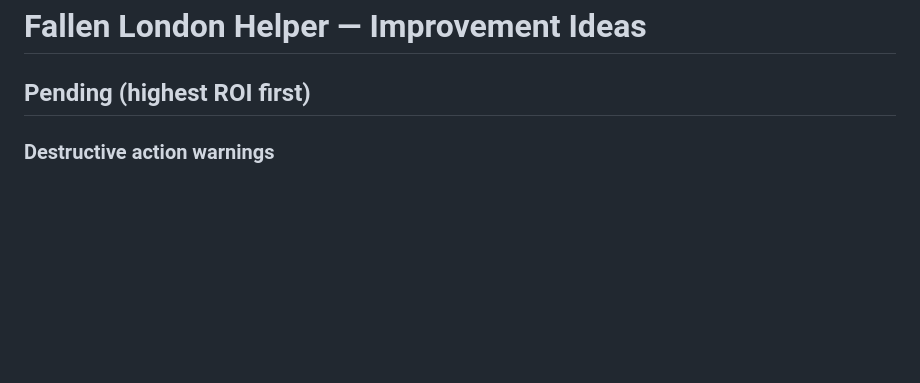
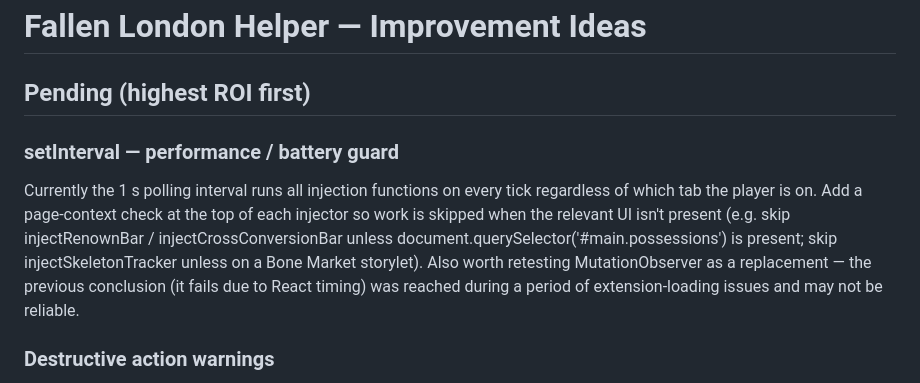
Before and after one commit to dcoullon/fallen-london-companion, a Markdown page: IMPROVEMENTS.md, the part around the change. Drawn GitHub-style; blank space fills up the shorter version.

Commit message:
Add setInterval performance guard + MutationObserver retest to TODO
Co-Authored-By: Claude Sonnet 4.6 <noreply@anthropic.com>

```diff
--- a/IMPROVEMENTS.md
+++ b/IMPROVEMENTS.md
@@ -1,6 +1,15 @@
 # Fallen London Helper — Improvement Ideas
 
 ## Pending (highest ROI first)
+
+### setInterval — performance / battery guard
+Currently the 1 s polling interval runs all injection functions on every tick regardless of which
+tab the player is on. Add a page-context check at the top of each injector so work is skipped
+when the relevant UI isn't present (e.g. skip injectRenownBar / injectCrossConversionBar
+unless document.querySelector('#main.possessions') is present; skip injectSkeletonTracker
+unless on a Bone Market storylet).
+Also worth retesting MutationObserver as a replacement — the previous conclusion (it fails due to
+React timing) was reached during a period of extension-loading issues and may not be reliable.
 
 ### Destructive action warnings
 For known costly or irreversible actions, show a warning icon before the player clicks and ideally a confirmation dialog when they do.
```
